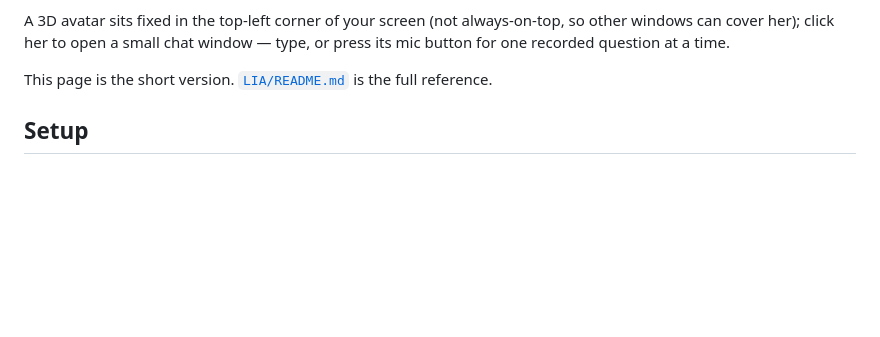
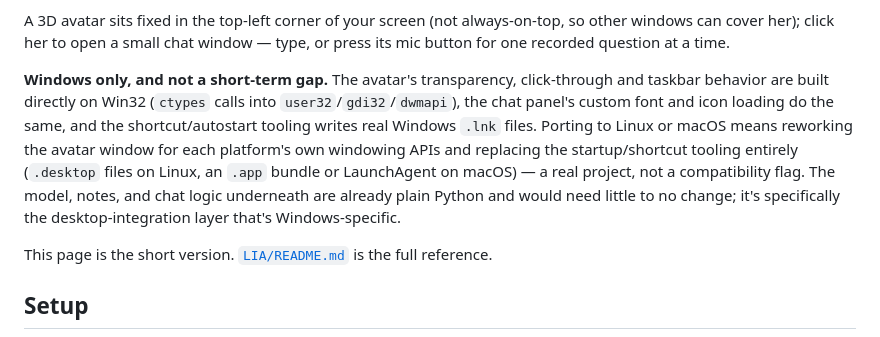
Before and after one commit to CuriousCrystal/LIA-LocallyIntegratedArtificialIntelligence-, a Markdown page: README.md, the part around the change. GitHub-like rendering; blank space fills up the shorter version.

Commit message:
Document that Windows-only is a real architectural fact, not an untested claim
CLAUDE.md already said "Windows-only APIs throughout" in one line; the
top-level README never explained what that actually means or why. Someone
deciding whether to try porting this deserves to know up front that it's the
avatar's Win32-based transparency/click-through and the .lnk-based shortcut
tooling that would need real per-platform rework -- not a missing dependency
or an untested code path.

Co-Authored-By: Claude Sonnet 5 <noreply@anthropic.com>

```diff
--- a/README.md
+++ b/README.md
@@ -14,6 +14,17 @@ for anything she says or hears.
 A 3D avatar sits fixed in the top-left corner of your screen (not
 always-on-top, so other windows can cover her); click her to open a small chat
 window — type, or press its mic button for one recorded question at a time.
+
+**Windows only, and not a short-term gap.** The avatar's transparency,
+click-through and taskbar behavior are built directly on Win32 (`ctypes` calls
+into `user32`/`gdi32`/`dwmapi`), the chat panel's custom font and icon loading
+do the same, and the shortcut/autostart tooling writes real Windows `.lnk`
+files. Porting to Linux or macOS means reworking the avatar window for each
+platform's own windowing APIs and replacing the startup/shortcut tooling
+entirely (`.desktop` files on Linux, an `.app` bundle or LaunchAgent on
+macOS) — a real project, not a compatibility flag. The model, notes, and chat
+logic underneath are already plain Python and would need little to no change;
+it's specifically the desktop-integration layer that's Windows-specific.
 
 This page is the short version. [`LIA/README.md`](LIA/README.md) is the full
 reference.
```
